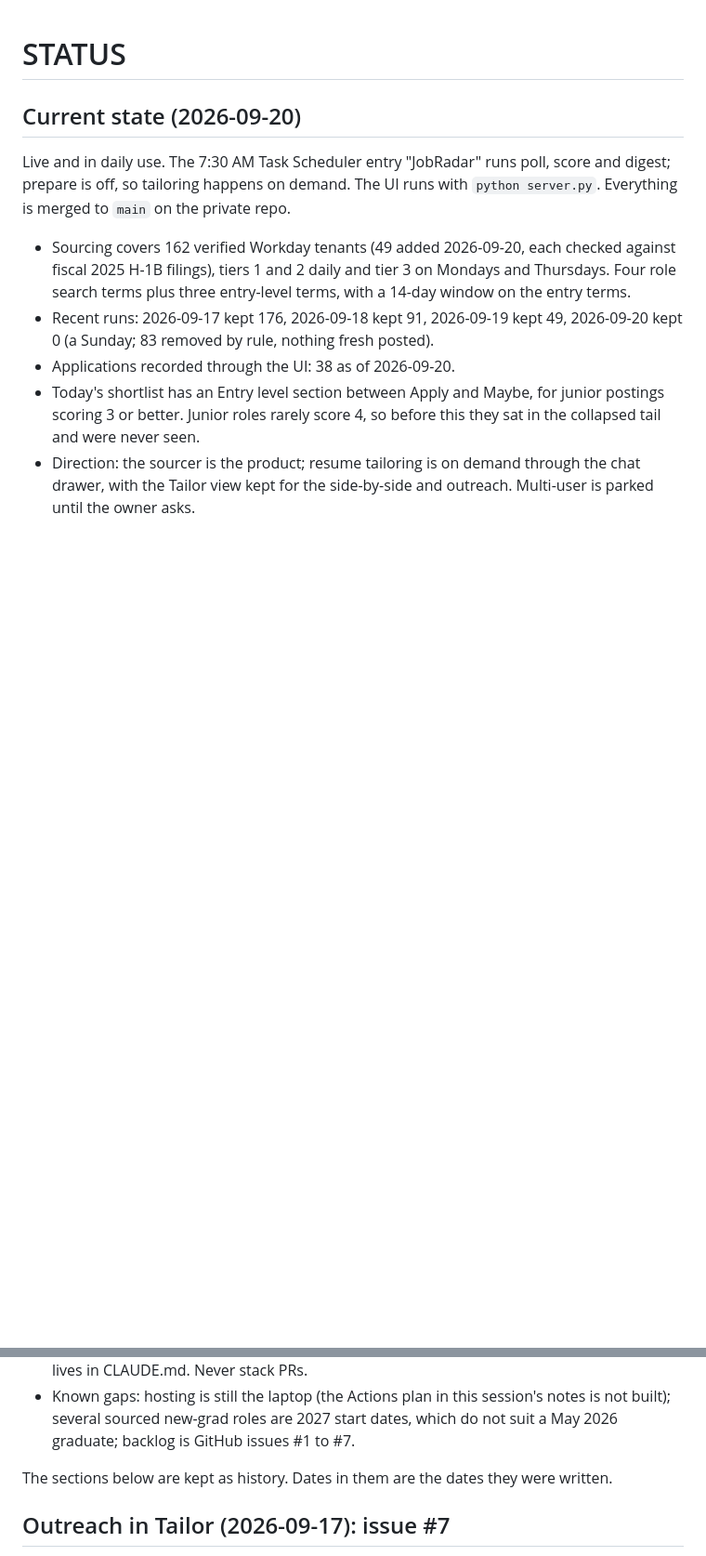
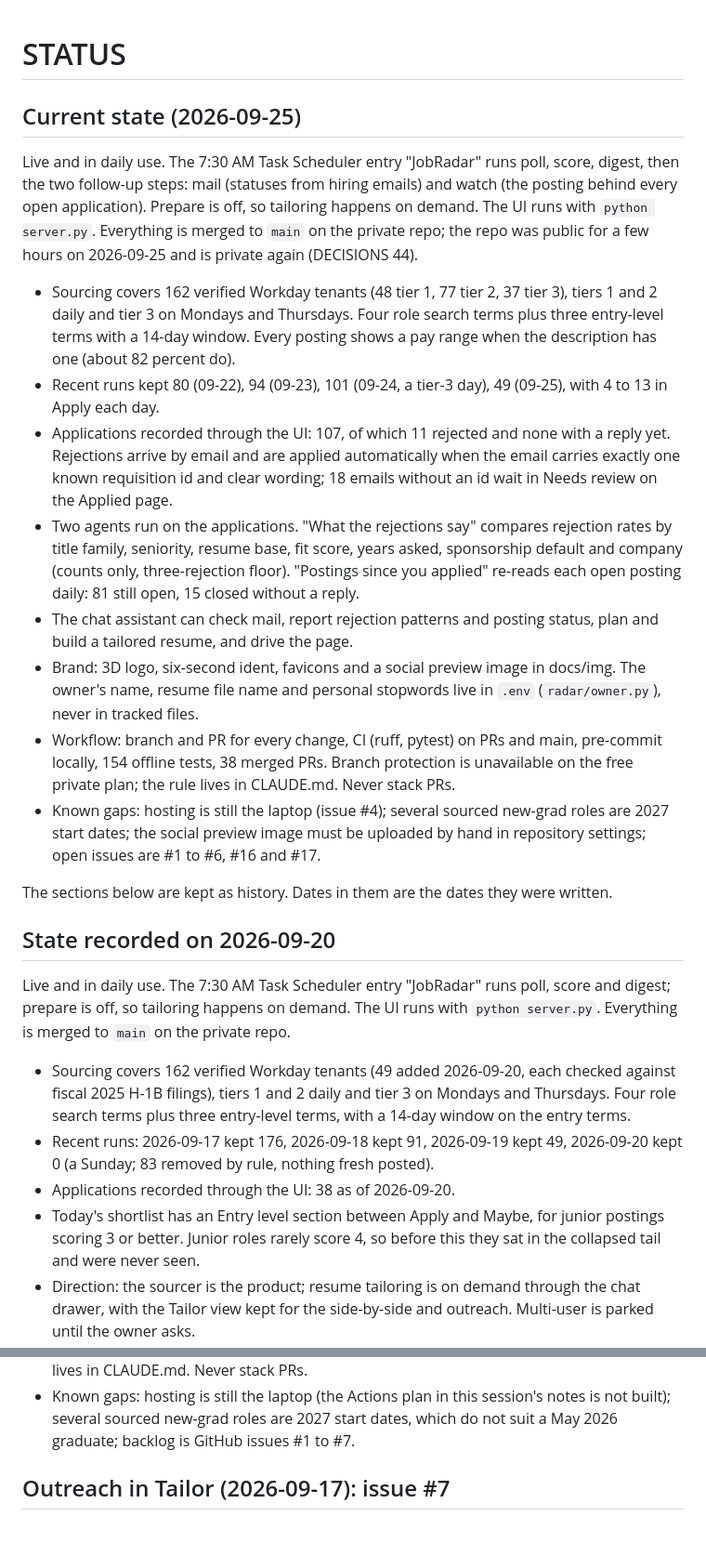
Before and after one commit to SiddhiRohan/job-radar, a Markdown page: docs/STATUS.md, 2 parts joined by grey strips. Shown at 93% size. Rendered like a GitHub page; blank space fills up the shorter version.

Commit message:
Bring STATUS up to 2026-09-25 (#48)
The current-state section described 2026-09-20; the old section stays as history.

Co-authored-by: Claude Fable 5.1 <noreply@anthropic.com>

```diff
--- a/docs/STATUS.md
+++ b/docs/STATUS.md
@@ -1,6 +1,35 @@
 # STATUS
 
-## Current state (2026-09-20)
+## Current state (2026-09-25)
+
+Live and in daily use. The 7:30 AM Task Scheduler entry "JobRadar" runs poll, score, digest, then the two
+follow-up steps: mail (statuses from hiring emails) and watch (the posting behind every open application). Prepare
+is off, so tailoring happens on demand. The UI runs with `python server.py`. Everything is merged to `main` on the
+private repo; the repo was public for a few hours on 2026-09-25 and is private again (DECISIONS 44).
+
+- Sourcing covers 162 verified Workday tenants (48 tier 1, 77 tier 2, 37 tier 3), tiers 1 and 2 daily and tier 3 on
+  Mondays and Thursdays. Four role search terms plus three entry-level terms with a 14-day window. Every posting
+  shows a pay range when the description has one (about 82 percent do).
+- Recent runs kept 80 (09-22), 94 (09-23), 101 (09-24, a tier-3 day), 49 (09-25), with 4 to 13 in Apply each day.
+- Applications recorded through the UI: 107, of which 11 rejected and none with a reply yet. Rejections arrive by
+  email and are applied automatically when the email carries exactly one known requisition id and clear wording;
+  18 emails without an id wait in Needs review on the Applied page.
+- Two agents run on the applications. "What the rejections say" compares rejection rates by title family, seniority,
+  resume base, fit score, years asked, sponsorship default and company (counts only, three-rejection floor).
+  "Postings since you applied" re-reads each open posting daily: 81 still open, 15 closed without a reply.
+- The chat assistant can check mail, report rejection patterns and posting status, plan and build a tailored
+  resume, and drive the page.
+- Brand: 3D logo, six-second ident, favicons and a social preview image in docs/img. The owner's name, resume file
+  name and personal stopwords live in `.env` (`radar/owner.py`), never in tracked files.
+- Workflow: branch and PR for every change, CI (ruff, pytest) on PRs and main, pre-commit locally, 154 offline
+  tests, 38 merged PRs. Branch protection is unavailable on the free private plan; the rule lives in CLAUDE.md.
+  Never stack PRs.
+- Known gaps: hosting is still the laptop (issue #4); several sourced new-grad roles are 2027 start dates; the
+  social preview image must be uploaded by hand in repository settings; open issues are #1 to #6, #16 and #17.
+
+The sections below are kept as history. Dates in them are the dates they were written.
+
+## State recorded on 2026-09-20
 
 Live and in daily use. The 7:30 AM Task Scheduler entry "JobRadar" runs poll, score and digest; prepare is off, so
 tailoring happens on demand. The UI runs with `python server.py`. Everything is merged to `main` on the private repo.
@@ -18,8 +47,6 @@ tailoring happens on demand. The UI runs with `python server.py`. Everything is
   Branch protection is unavailable on the free private plan; the rule lives in CLAUDE.md. Never stack PRs.
 - Known gaps: hosting is still the laptop (the Actions plan in this session's notes is not built); several sourced
   new-grad roles are 2027 start dates, which do not suit a May 2026 graduate; backlog is GitHub issues #1 to #7.
-
-The sections below are kept as history. Dates in them are the dates they were written.
 
 ## Outreach in Tailor (2026-09-17): issue #7
 
```
